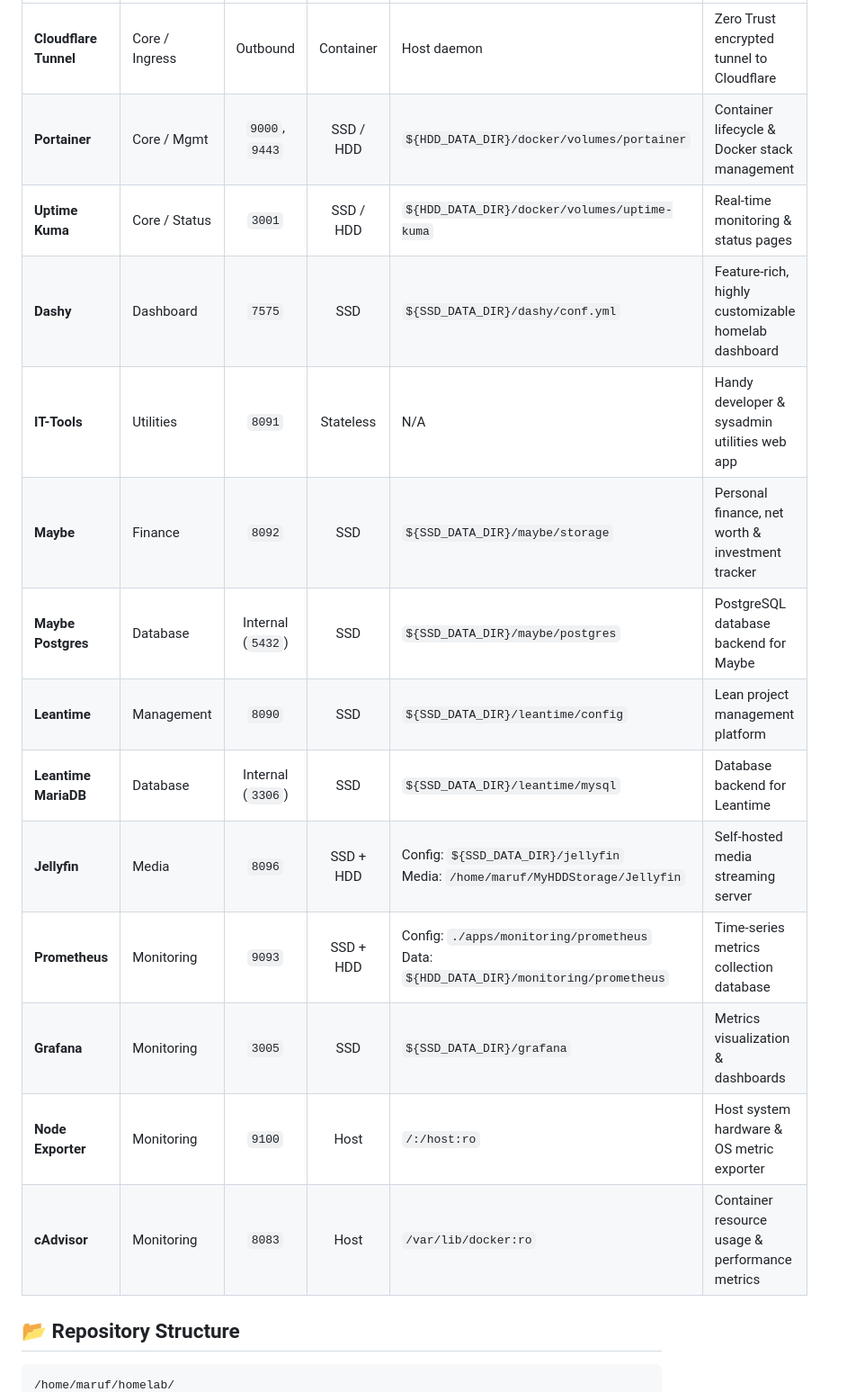
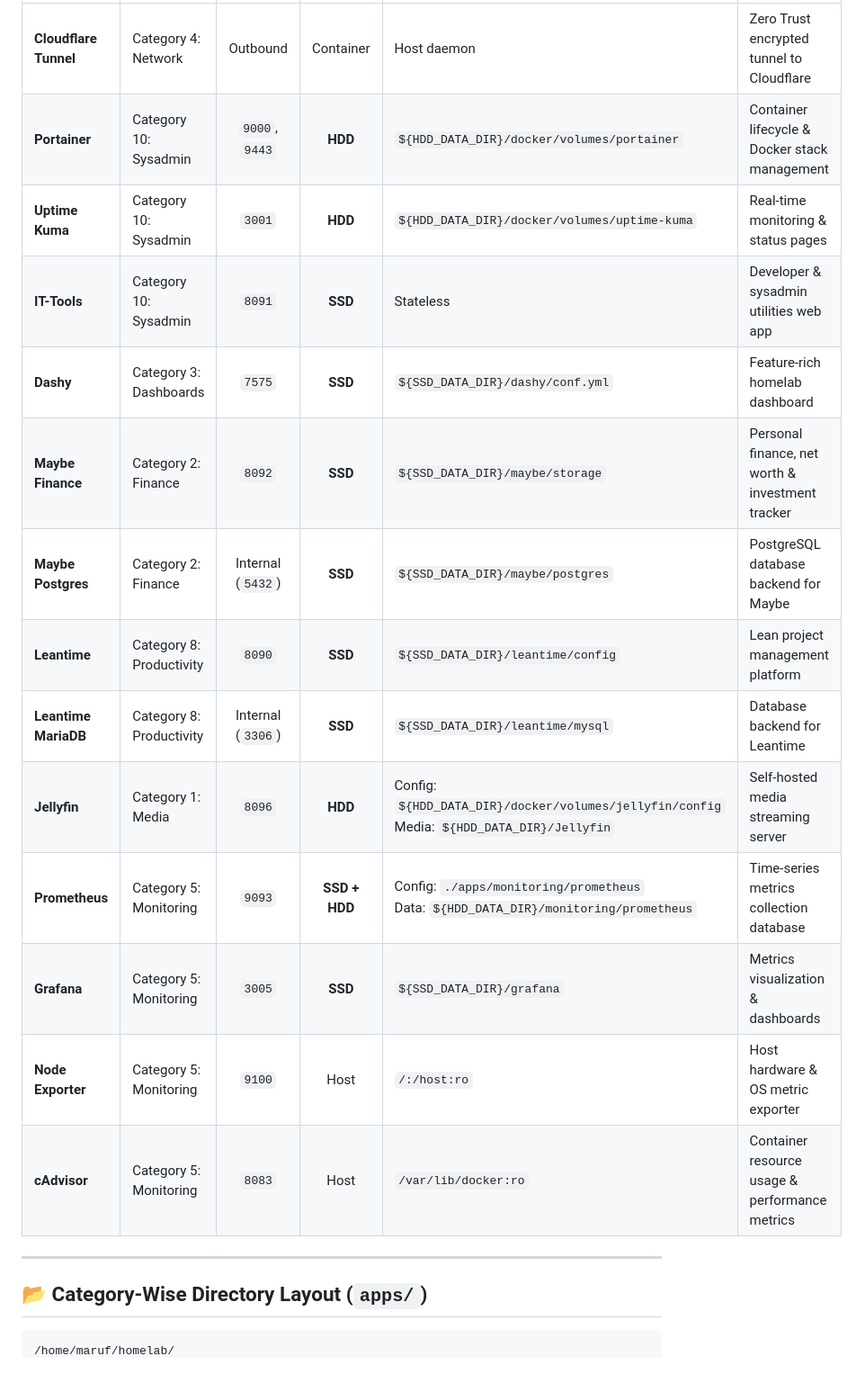
Before and after one commit to maruf-pfc/homelab, a Markdown page: README.md, the part around one of its changes. Shown at 90% size. GitHub-like rendering; blank space fills up the shorter version.

````diff
--- a/README.md
+++ b/README.md
@@ -28,20 +34,22 @@ All active services deployed within this repository:
 | :--- | :--- | :---: | :---: | :--- | :--- |
-| **Cloudflare Tunnel** | Core / Ingress | Outbound | Container | Host daemon | Zero Trust encrypted tunnel to Cloudflare |
-| **Portainer** | Core / Mgmt | `9000`, `9443` | SSD / HDD | `${HDD_DATA_DIR}/docker/volumes/portainer` | Container lifecycle & Docker stack management |
-| **Uptime Kuma** | Core / Status | `3001` | SSD / HDD | `${HDD_DATA_DIR}/docker/volumes/uptime-kuma` | Real-time monitoring & status pages |
-| **Dashy** | Dashboard | `7575` | SSD | `${SSD_DATA_DIR}/dashy/conf.yml` | Feature-rich, highly customizable homelab dashboard |
-| **IT-Tools** | Utilities | `8091` | Stateless | N/A | Handy developer & sysadmin utilities web app |
-| **Maybe** | Finance | `8092` | SSD | `${SSD_DATA_DIR}/maybe/storage` | Personal finance, net worth & investment tracker |
-| **Maybe Postgres** | Database | Internal (`5432`) | SSD | `${SSD_DATA_DIR}/maybe/postgres` | PostgreSQL database backend for Maybe |
-| **Leantime** | Management | `8090` | SSD | `${SSD_DATA_DIR}/leantime/config` | Lean project management platform |
-| **Leantime MariaDB** | Database | Internal (`3306`) | SSD | `${SSD_DATA_DIR}/leantime/mysql` | Database backend for Leantime |
-| **Jellyfin** | Media | `8096` | SSD + HDD | Config: `${SSD_DATA_DIR}/jellyfin`<br>Media: `/home/maruf/MyHDDStorage/Jellyfin` | Self-hosted media streaming server |
-| **Prometheus** | Monitoring | `9093` | SSD + HDD | Config: `./apps/monitoring/prometheus`<br>Data: `${HDD_DATA_DIR}/monitoring/prometheus` | Time-series metrics collection database |
-| **Grafana** | Monitoring | `3005` | SSD | `${SSD_DATA_DIR}/grafana` | Metrics visualization & dashboards |
-| **Node Exporter** | Monitoring | `9100` | Host | `/:/host:ro` | Host system hardware & OS metric exporter |
-| **cAdvisor** | Monitoring | `8083` | Host | `/var/lib/docker:ro` | Container resource usage & performance metrics |
+| **Cloudflare Tunnel** | Category 4: Network | Outbound | Container | Host daemon | Zero Trust encrypted tunnel to Cloudflare |
+| **Portainer** | Category 10: Sysadmin | `9000`, `9443` | **HDD** | `${HDD_DATA_DIR}/docker/volumes/portainer` | Container lifecycle & Docker stack management |
+| **Uptime Kuma** | Category 10: Sysadmin | `3001` | **HDD** | `${HDD_DATA_DIR}/docker/volumes/uptime-kuma` | Real-time monitoring & status pages |
+| **IT-Tools** | Category 10: Sysadmin | `8091` | **SSD** | Stateless | Developer & sysadmin utilities web app |
+| **Dashy** | Category 3: Dashboards | `7575` | **SSD** | `${SSD_DATA_DIR}/dashy/conf.yml` | Feature-rich homelab dashboard |
+| **Maybe Finance** | Category 2: Finance | `8092` | **SSD** | `${SSD_DATA_DIR}/maybe/storage` | Personal finance, net worth & investment tracker |
+| **Maybe Postgres** | Category 2: Finance | Internal (`5432`) | **SSD** | `${SSD_DATA_DIR}/maybe/postgres` | PostgreSQL database backend for Maybe |
+| **Leantime** | Category 8: Productivity | `8090` | **SSD** | `${SSD_DATA_DIR}/leantime/config` | Lean project management platform |
+| **Leantime MariaDB** | Category 8: Productivity | Internal (`3306`) | **SSD** | `${SSD_DATA_DIR}/leantime/mysql` | Database backend for Leantime |
+| **Jellyfin** | Category 1: Media | `8096` | **HDD** | Config: `${HDD_DATA_DIR}/docker/volumes/jellyfin/config`<br>Media: `${HDD_DATA_DIR}/Jellyfin` | Self-hosted media streaming server |
+| **Prometheus** | Category 5: Monitoring | `9093` | **SSD + HDD** | Config: `./apps/monitoring/prometheus`<br>Data: `${HDD_DATA_DIR}/monitoring/prometheus` | Time-series metrics collection database |
+| **Grafana** | Category 5: Monitoring | `3005` | **SSD** | `${SSD_DATA_DIR}/grafana` | Metrics visualization & dashboards |
+| **Node Exporter** | Category 5: Monitoring | `9100` | Host | `/:/host:ro` | Host hardware & OS metric exporter |
+| **cAdvisor** | Category 5: Monitoring | `8083` | Host | `/var/lib/docker:ro` | Container resource usage & performance metrics |
 
-## 📂 Repository Structure
+---
+
+## 📂 Category-Wise Directory Layout (`apps/`)
 
 ```
 /home/maruf/homelab/
````
Also changed, not shown: other parts of README.md (+54 -84 lines), DEPLOYMENT.md (+45 -70 lines).
